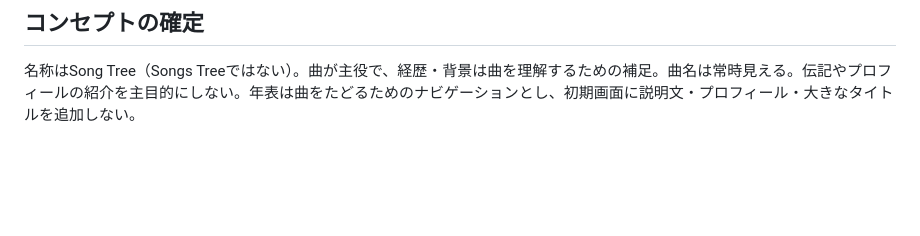
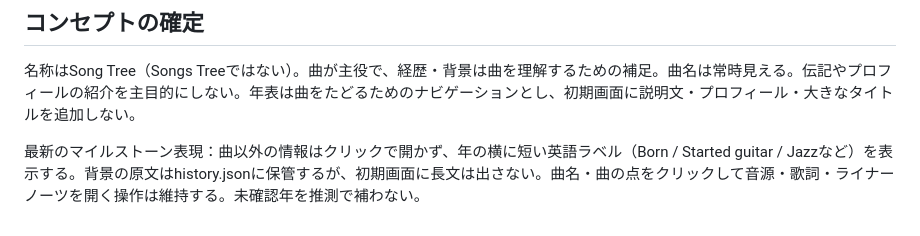
Before and after one commit to nozomitaguchi/songtree, a Markdown page: AGENTS.md, the part around the change. GitHub-like rendering; blank space fills up the shorter version.

Commit message:
Show brief English milestones beside years while keeping songs as commits

```diff
--- a/AGENTS.md
+++ b/AGENTS.md
@@ -31,3 +31,5 @@ Nodeの標準APIで維持できる範囲では依存を増やさない。npm run
 ## コンセプトの確定
 
 名称はSong Tree（Songs Treeではない）。曲が主役で、経歴・背景は曲を理解するための補足。曲名は常時見える。伝記やプロフィールの紹介を主目的にしない。年表は曲をたどるためのナビゲーションとし、初期画面に説明文・プロフィール・大きなタイトルを追加しない。
+
+最新のマイルストーン表現：曲以外の情報はクリックで開かず、年の横に短い英語ラベル（Born / Started guitar / Jazzなど）を表示する。背景の原文はhistory.jsonに保管するが、初期画面に長文は出さない。曲名・曲の点をクリックして音源・歌詞・ライナーノーツを開く操作は維持する。未確認年を推測で補わない。
```
